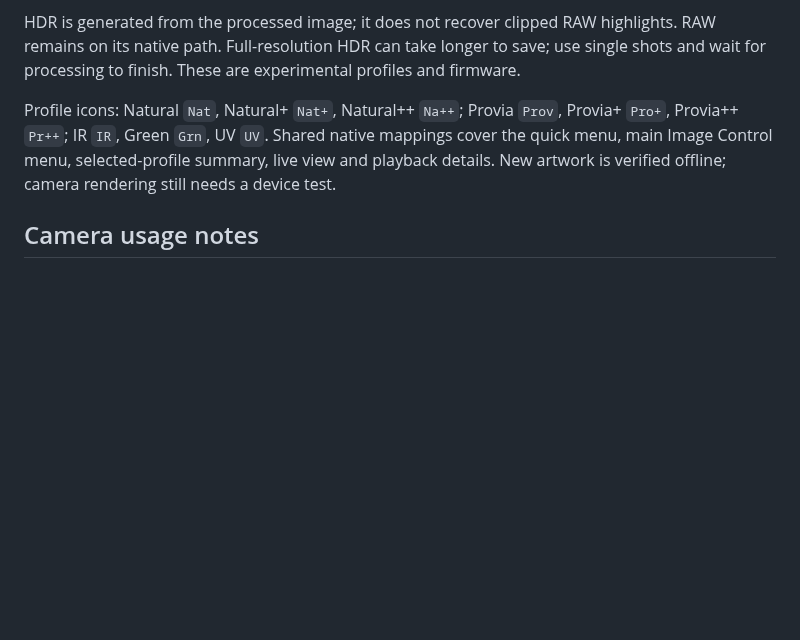
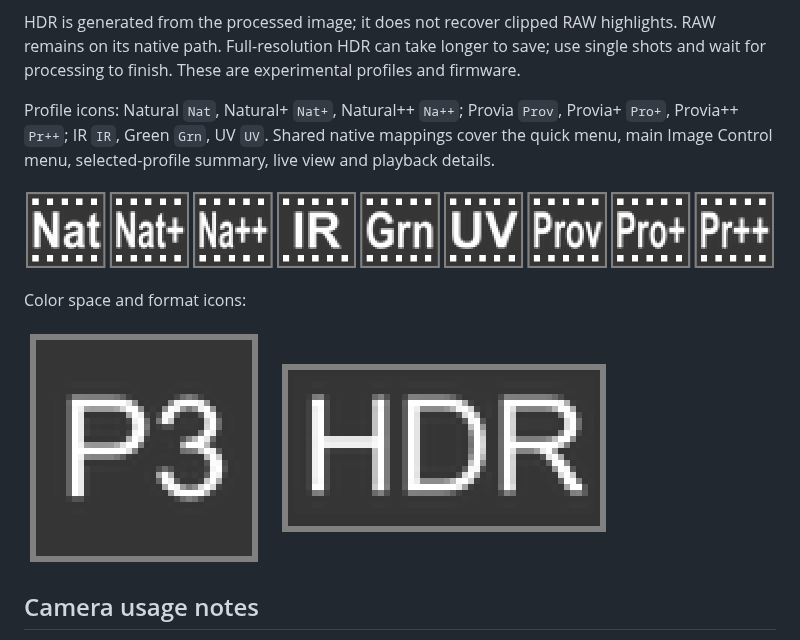
Before and after one commit to crciuperca/Ricoh-GR-IIIX-HDR, a Markdown page: README.md, the part around the change. Drawn GitHub-style; pictures changed too: p3-hdr-icons-preview.png (added); blank space fills up the shorter version.

Commit message:
Show profile, P3 and HDR icon previews in README

```diff
--- a/README.md
+++ b/README.md
@@ -13,7 +13,13 @@ An offline patcher for **Ricoh GR IIIx firmware 1.60**. It reproduces the curren
 
 HDR is generated from the processed image; it does not recover clipped RAW highlights. RAW remains on its native path. Full-resolution HDR can take longer to save; use single shots and wait for processing to finish. These are experimental profiles and firmware.
 
-Profile icons: Natural `Nat`, Natural+ `Nat+`, Natural++ `Na++`; Provia `Prov`, Provia+ `Pro+`, Provia++ `Pr++`; IR `IR`, Green `Grn`, UV `UV`. Shared native mappings cover the quick menu, main Image Control menu, selected-profile summary, live view and playback details. New artwork is verified offline; camera rendering still needs a device test.
+Profile icons: Natural `Nat`, Natural+ `Nat+`, Natural++ `Na++`; Provia `Prov`, Provia+ `Pro+`, Provia++ `Pr++`; IR `IR`, Green `Grn`, UV `UV`. Shared native mappings cover the quick menu, main Image Control menu, selected-profile summary, live view and playback details.
+
+![Custom profile icons: Nat, Nat+, Na++, IR, Grn, UV, Prov, Pro+, Pr++](profile-icons-preview.png)
+
+Color space and format icons:
+
+![P3 and HDR icons](p3-hdr-icons-preview.png)
 
 ## Camera usage notes
 
```
